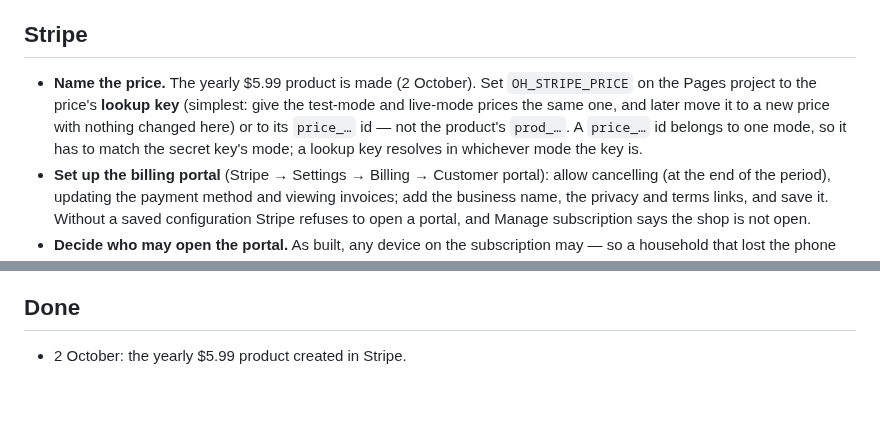
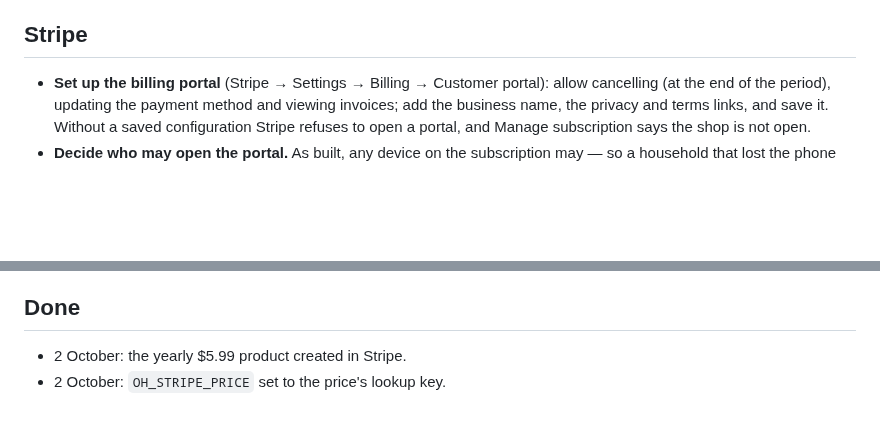
Before and after one commit to bfulton/open-hearts, a Markdown page: docs/launch/blocked-on-owner.md, 2 parts joined by grey strips. Drawn GitHub-style; blank space fills up the shorter version.

Commit message:
Owner list: the price is named
Co-Authored-By: Claude Opus 5.5 <noreply@anthropic.com>
Claude-Session: https://claude.ai/code/session_01W92ERJ2vuziEpghjrqPe5w

```diff
--- a/docs/launch/blocked-on-owner.md
+++ b/docs/launch/blocked-on-owner.md
@@ -80,13 +80,6 @@ the bottom with the day.
 
 ## Stripe
 
-- **Name the price.** The yearly $5.99 product is made (2 October).
-  Set `OH_STRIPE_PRICE` on the Pages project to the price's **lookup
-  key** (simplest: give the test-mode and live-mode prices the same
-  one, and later move it to a new price with nothing changed here) or
-  to its `price_…` id — not the product's `prod_…`. A `price_…` id
-  belongs to one mode, so it has to match the secret key's mode; a
-  lookup key resolves in whichever mode the key is.
 - **Set up the billing portal** (Stripe → Settings → Billing →
   Customer portal): allow cancelling (at the end of the period),
   updating the payment method and viewing invoices; add the business
@@ -127,3 +120,4 @@ the bottom with the day.
 ## Done
 
 - 2 October: the yearly $5.99 product created in Stripe.
+- 2 October: `OH_STRIPE_PRICE` set to the price's lookup key.
```
